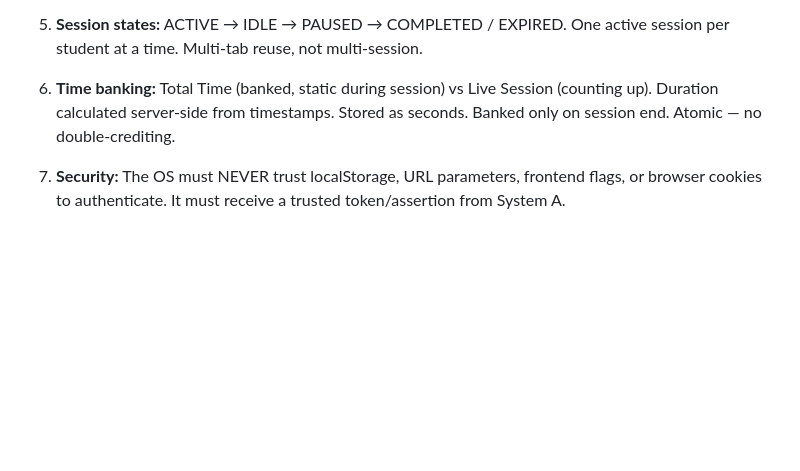
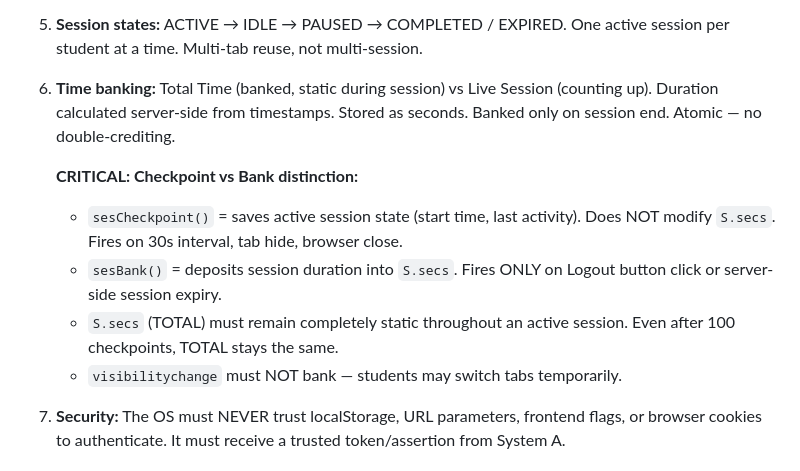
Before and after one commit to realityscripts-create/reality-fx-site, a Markdown page: FOR-LEE-FINAL-SYSTEM-POLISH-13-AUG.md, the part around the change. Drawn GitHub-style; blank space fills up the shorter version.

```diff
--- a/FOR-LEE-FINAL-SYSTEM-POLISH-13-AUG.md
+++ b/FOR-LEE-FINAL-SYSTEM-POLISH-13-AUG.md
@@ -1429,6 +1429,12 @@ The founder has approved the definitive architecture for how System A and Realit
 
 6. **Time banking:** Total Time (banked, static during session) vs Live Session (counting up). Duration calculated server-side from timestamps. Stored as seconds. Banked only on session end. Atomic — no double-crediting.
 
+   **CRITICAL: Checkpoint vs Bank distinction:**
+   - `sesCheckpoint()` = saves active session state (start time, last activity). Does NOT modify `S.secs`. Fires on 30s interval, tab hide, browser close.
+   - `sesBank()` = deposits session duration into `S.secs`. Fires ONLY on Logout button click or server-side session expiry.
+   - `S.secs` (TOTAL) must remain completely static throughout an active session. Even after 100 checkpoints, TOTAL stays the same.
+   - `visibilitychange` must NOT bank — students may switch tabs temporarily.
+
 7. **Security:** The OS must NEVER trust localStorage, URL parameters, frontend flags, or browser cookies to authenticate. It must receive a trusted token/assertion from System A.
 
 ### Implementation phases (in order)
```
Also changed, not shown: RFX-SESSION-AUTH-ARCHITECTURE.md (+22 -1 lines).
